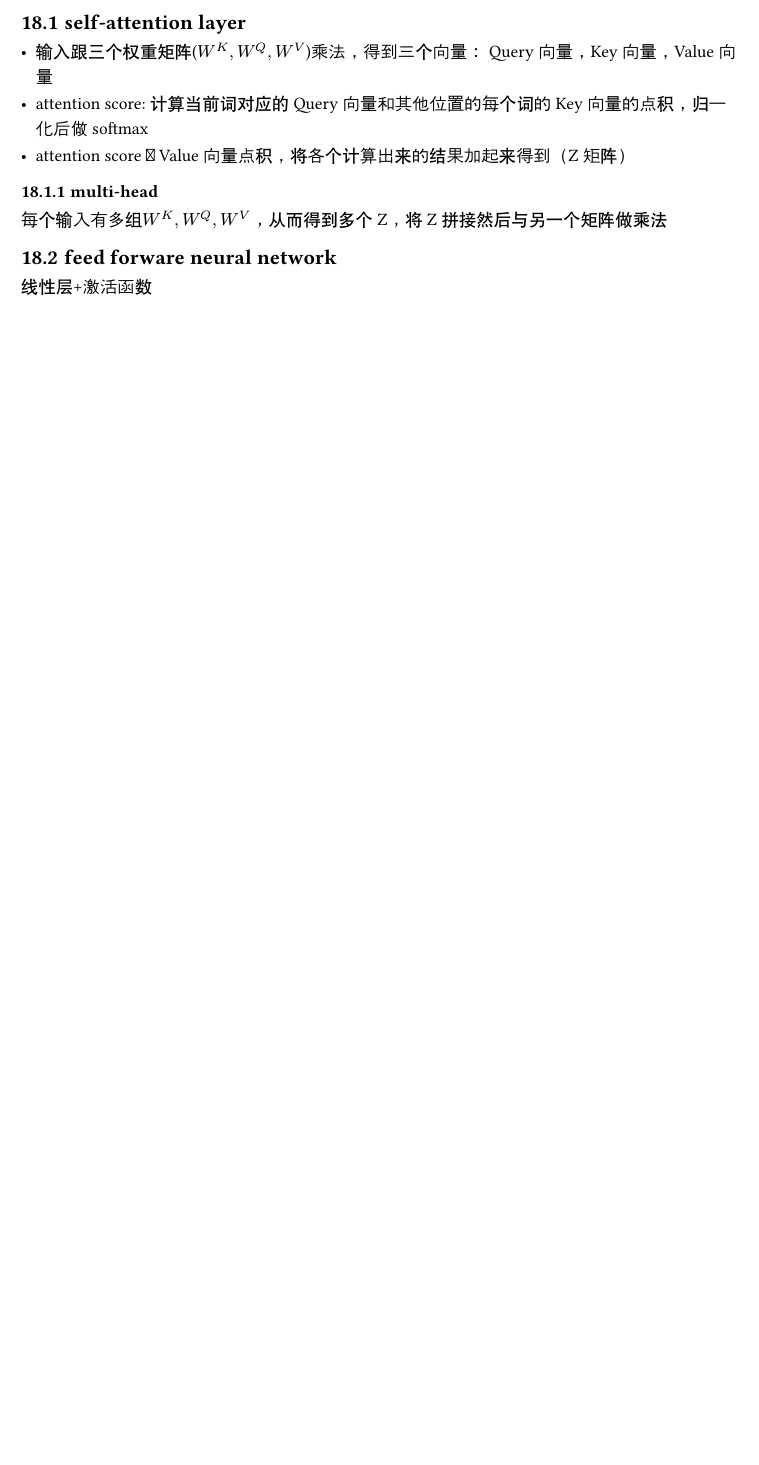
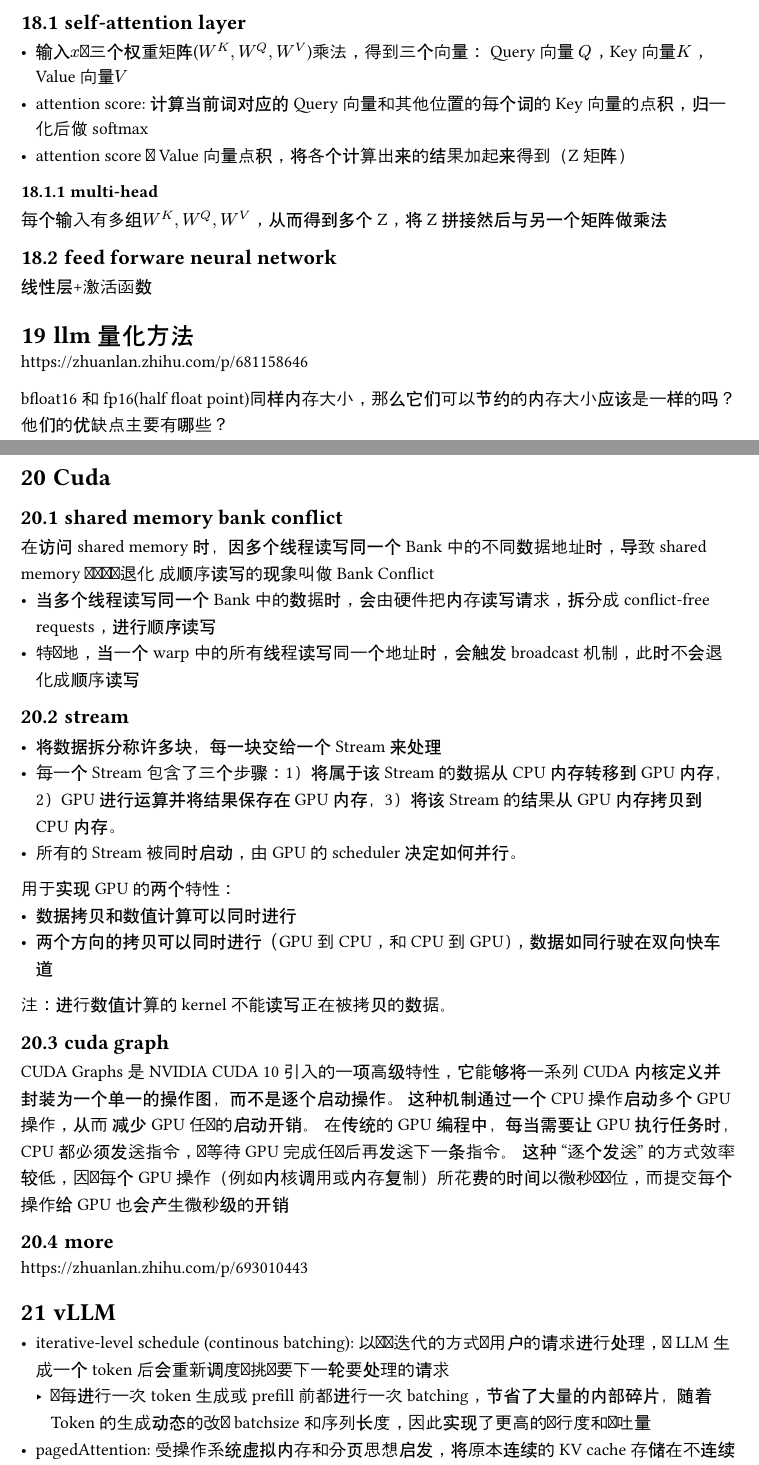
Before and after one commit to Lucas-Wye/tech-note, a Typst document (TechNote.typ, which reads src/llm.typ): part of page 44 of 44 before the commit and two parts of pages 44 and 45 of 46 after it, the two joined at a grey line, cut so that both start at the same text, the shorter picture padded with empty space. Compiled offline with Typst 0.15.

Commit message:
add more about llm

```diff
--- a/src/llm.typ
+++ b/src/llm.typ
@@ -5,3 +6,2 @@
 - Decoder
  - self-attention layer (只允许关注到输出序列中早于当前位置之前的单词)
- - encoder-decoder attention (帮助解码器聚焦于输入句子的相关部分) (使用前一层的输出来构造 Query 矩阵，而 Key 矩阵和 Value 矩阵来自于编码器最终的输出)
@@ -10,11 +15,43 @@
 
 == self-attention layer
-- 输入跟三个权重矩阵($W^K, W^Q, W^V$)乘法，得到三个向量： Query 向量，Key 向量，Value 向量
+- 输入$x$跟三个权重矩阵($W^K, W^Q, W^V$)乘法，得到三个向量： Query 向量 $Q$，Key 向量$K$，Value 向量$V$
 - attention score: 计算当前词对应的 Query 向量和其他位置的每个词的 Key 向量的点积，归一化后做softmax
 - attention score跟Value向量点积，将各个计算出来的结果加起来得到（Z矩阵）
 === multi-head
 每个输入有多组$W^K, W^Q, W^V$，从而得到多个Z，将Z拼接然后与另一个矩阵做乘法
 
-
 == feed forware neural network
 线性层+激活函数
+
+= llm量化方法
+https://zhuanlan.zhihu.com/p/681158646
+
+bfloat16和fp16(half float point)同样内存大小，那么它们可以节约的内存大小应该是一样的吗？他们的优缺点主要有哪些？
+
+
+= Cuda
+== shared memory bank conflict
+在访问shared memory时，因多个线程读写同一个Bank中的不同数据地址时，导致shared memory并发读写退化 成顺序读写的现象叫做Bank Conflict
+- 当多个线程读写同一个Bank中的数据时，会由硬件把内存读写请求，拆分成 conflict-free requests，进行顺序读写
+- 特别地，当一个warp中的所有线程读写同一个地址时，会触发broadcast机制，此时不会退化成顺序读写
+
+== stream
+- 将数据拆分称许多块，每一块交给一个Stream来处理
+- 每一个Stream包含了三个步骤：1）将属于该Stream的数据从CPU内存转移到GPU内存，2）GPU进行运算并将结果保存在GPU内存，3）将该Stream的结果从GPU内存拷贝到CPU内存。
+- 所有的Stream被同时启动，由GPU的scheduler决定如何并行。
+
+用于实现GPU的两个特性：
+- 数据拷贝和数值计算可以同时进行
+- 两个方向的拷贝可以同时进行（GPU到CPU，和CPU到GPU），数据如同行驶在双向快车道
+注：进行数值计算的kernel不能读写正在被拷贝的数据。
+
+== cuda graph
+CUDA Graphs 是 NVIDIA CUDA 10 引入的一项高级特性，它能够将一系列 CUDA 内核定义并封装为一个单一的操作图，而不是逐个启动操作。 这种机制通过一个 CPU 操作启动多个 GPU 操作，从而 减少 GPU 任务的启动开销。 在传统的 GPU 编程中，每当需要让 GPU 执行任务时，CPU 都必须发送指令，并等待 GPU 完成任务后再发送下一条指令。 这种 “逐个发送” 的方式效率较低，因为每个 GPU 操作（例如内核调用或内存复制）所花费的时间以微秒为单位，而提交每个操作给 GPU 也会产生微秒级的开销
+
+== more
+https://zhuanlan.zhihu.com/p/693010443
+
+= vLLM
+- iterative-level schedule (continous batching): 以单轮迭代的方式对用户的请求进行处理，即 LLM 生成一个 token 后会重新调度并挑选要下一轮要处理的请求
+ - 即每进行一次token生成或prefill前都进行一次batching，节省了大量的内部碎片，随着Token的生成动态的改变batchsize和序列长度，因此实现了更高的并行度和吞吐量
+- pagedAttention: 受操作系统虚拟内存和分页思想启发，将原本连续的 KV cache 存储在不连续的空间，以避免 KV cache 带来的显存浪费
@@ -20,0 +62 @@
+= C++
```
Also changed, not shown: src/llm.typ (24 more changed lines).
